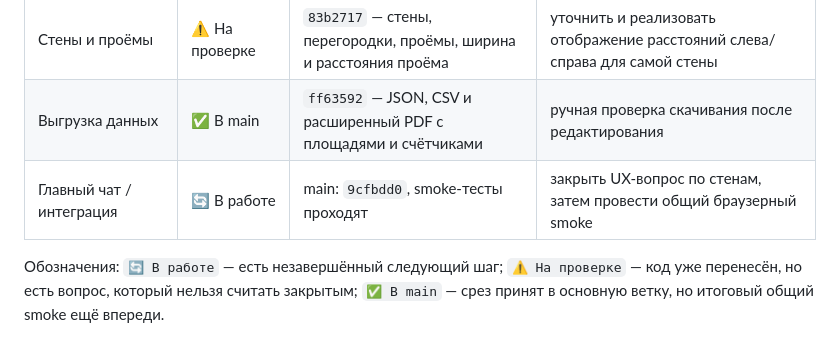
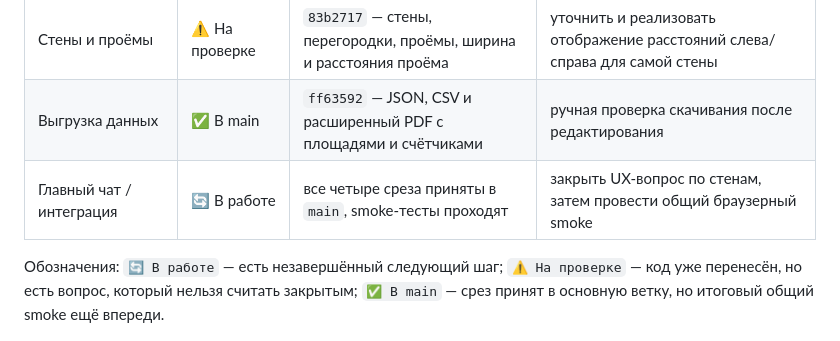
Before and after one commit to brandgrossmeister8-cmd/dentplan, a Markdown page: PROJECT_PLAN.md, the part around the change. GitHub-like rendering.

Commit message:
Keep integration status stable

```diff
--- a/PROJECT_PLAN.md
+++ b/PROJECT_PLAN.md
@@ -16,7 +16,7 @@
 | Предметы и оборудование | ✅ В main | `043345b` — каталог, камеры, перенос, точный угол и 2D/3D | ручная проверка добавления, перемещения и удаления |
 | Стены и проёмы | ⚠️ На проверке | `83b2717` — стены, перегородки, проёмы, ширина и расстояния проёма | уточнить и реализовать отображение расстояний слева/справа для самой стены |
 | Выгрузка данных | ✅ В main | `ff63592` — JSON, CSV и расширенный PDF с площадями и счётчиками | ручная проверка скачивания после редактирования |
-| Главный чат / интеграция | 🔄 В работе | main: `9cfbdd0`, smoke-тесты проходят | закрыть UX-вопрос по стенам, затем провести общий браузерный smoke |
+| Главный чат / интеграция | 🔄 В работе | все четыре среза приняты в `main`, smoke-тесты проходят | закрыть UX-вопрос по стенам, затем провести общий браузерный smoke |
 
 Обозначения: `🔄 В работе` — есть незавершённый следующий шаг; `⚠️ На проверке` — код уже перенесён, но есть вопрос, который нельзя считать закрытым; `✅ В main` — срез принят в основную ветку, но итоговый общий smoke ещё впереди.
 
```
